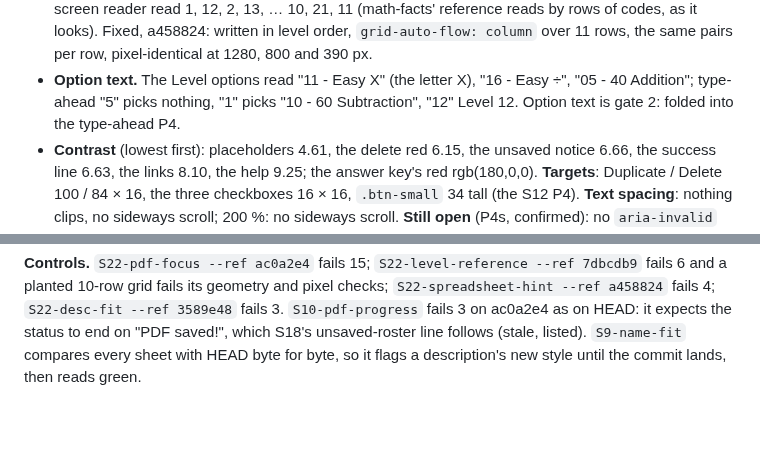
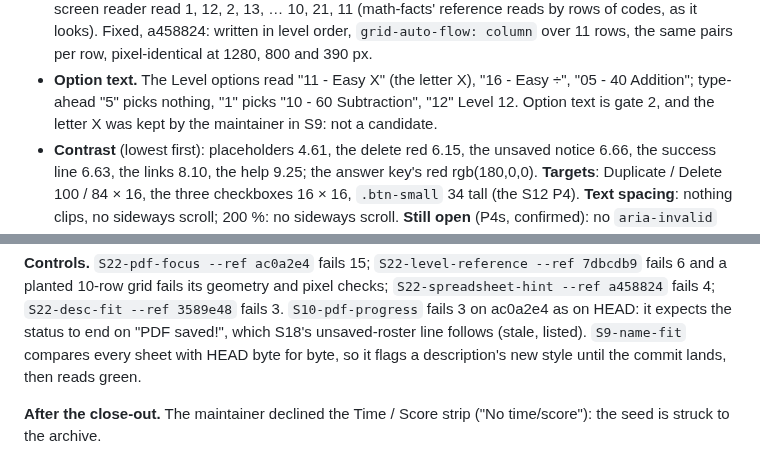
Before and after one commit to Hbleiberg/mathsheet, a Markdown page: docs/loop-findings.md, 2 parts joined by grey strips. Drawn GitHub-style; blank space fills up the shorter version.

```diff
--- a/docs/loop-findings.md
+++ b/docs/loop-findings.md
@@ -997,7 +997,7 @@ line).
   1, 12, 2, 13, … 10, 21, 11 (math-facts' reference reads by rows of codes, as it looks). Fixed, a458824: written in level
   order, `grid-auto-flow: column` over 11 rows, the same pairs per row, pixel-identical at 1280, 800 and 390 px.
 - **Option text.** The Level options read "11 - Easy X" (the letter X), "16 - Easy ÷", "05 - 40 Addition"; type-ahead "5"
-  picks nothing, "1" picks "10 - 60 Subtraction", "12" Level 12. Option text is gate 2: folded into the type-ahead P4.
+  picks nothing, "1" picks "10 - 60 Subtraction", "12" Level 12. Option text is gate 2, and the letter X was kept by the maintainer in S9: not a candidate.
 - **Contrast** (lowest first): placeholders 4.61, the delete red 6.15, the unsaved notice 6.66, the success line 6.63,
   the links 8.10, the help 9.25; the answer key's red rgb(180,0,0). **Targets**: Duplicate / Delete 100 / 84 × 16, the
   three checkboxes 16 × 16, `.btn-small` 34 tall (the S12 P4). **Text spacing**: nothing clips, no sideways scroll; 200 %:
@@ -1016,3 +1016,5 @@ fails its geometry and pixel checks; `S22-spreadsheet-hint --ref a458824` fails
 `S10-pdf-progress` fails 3 on ac0a2e4 as on HEAD: it expects the status to end on "PDF saved!", which S18's unsaved-roster
 line follows (stale, listed). `S9-name-fit` compares every sheet with HEAD byte for byte, so it flags a description's new
 style until the commit lands, then reads green.
+
+**After the close-out.** The maintainer declined the Time / Score strip ("No time/score"): the seed is struck to the archive.
```
Also changed, not shown: docs/IMPROVEMENT_ARCHIVE.md (+7 -0 lines), docs/IMPROVEMENT_LOG.md (+2 -3 lines).
